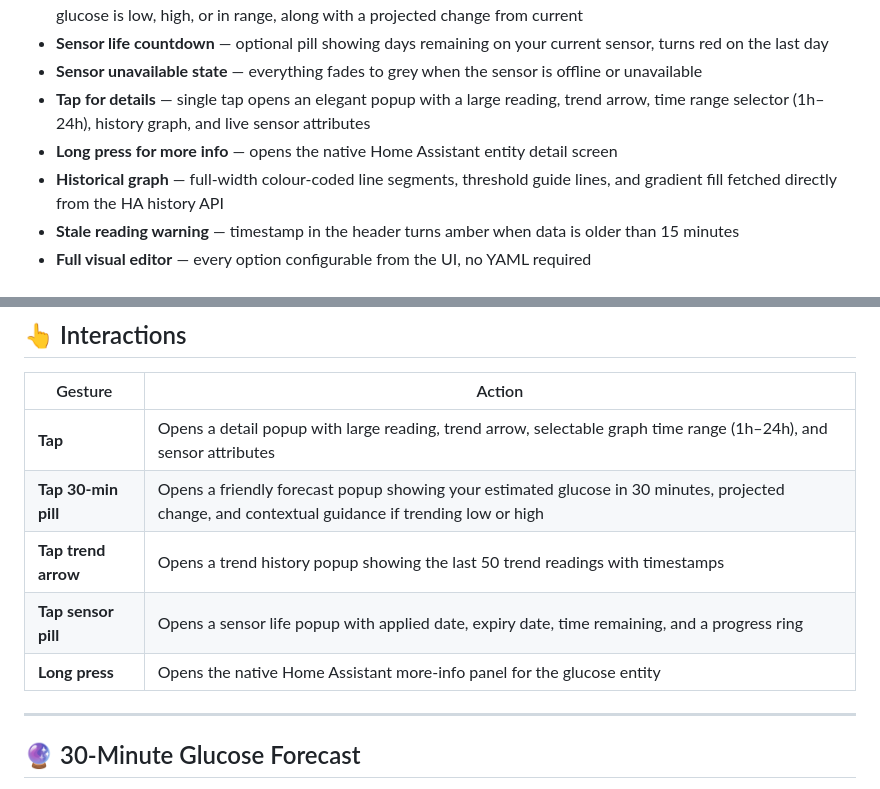
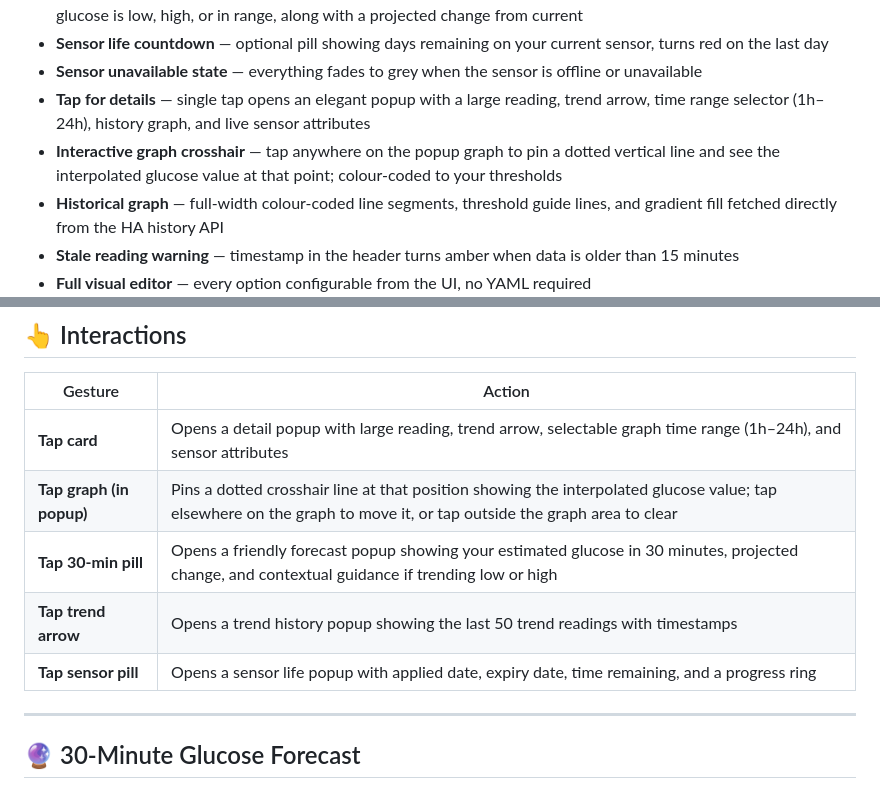
Before and after one commit to jamesmcginnis/dolphin-diabetes-card, a Markdown page: README.md, 2 parts joined by grey strips. GitHub-like rendering.

```diff
--- a/README.md
+++ b/README.md
@@ -23,7 +23,7 @@ A sleek [Home Assistant](https://www.home-assistant.io/) dashboard card for moni
 - **Sensor life countdown** — optional pill showing days remaining on your current sensor, turns red on the last day
 - **Sensor unavailable state** — everything fades to grey when the sensor is offline or unavailable
 - **Tap for details** — single tap opens an elegant popup with a large reading, trend arrow, time range selector (1h–24h), history graph, and live sensor attributes
-- **Long press for more info** — opens the native Home Assistant entity detail screen
+- **Interactive graph crosshair** — tap anywhere on the popup graph to pin a dotted vertical line and see the interpolated glucose value at that point; colour-coded to your thresholds
 - **Historical graph** — full-width colour-coded line segments, threshold guide lines, and gradient fill fetched directly from the HA history API
 - **Stale reading warning** — timestamp in the header turns amber when data is older than 15 minutes
 - **Full visual editor** — every option configurable from the UI, no YAML required
@@ -135,11 +135,11 @@ text_color: "#ffffff"
 
 | Gesture | Action |
 |---|---|
-| **Tap** | Opens a detail popup with large reading, trend arrow, selectable graph time range (1h–24h), and sensor attributes |
+| **Tap card** | Opens a detail popup with large reading, trend arrow, selectable graph time range (1h–24h), and sensor attributes |
+| **Tap graph (in popup)** | Pins a dotted crosshair line at that position showing the interpolated glucose value; tap elsewhere on the graph to move it, or tap outside the graph area to clear |
 | **Tap 30-min pill** | Opens a friendly forecast popup showing your estimated glucose in 30 minutes, projected change, and contextual guidance if trending low or high |
 | **Tap trend arrow** | Opens a trend history popup showing the last 50 trend readings with timestamps |
 | **Tap sensor pill** | Opens a sensor life popup with applied date, expiry date, time remaining, and a progress ring |
-| **Long press** | Opens the native Home Assistant more-info panel for the glucose entity |
 
 ---
 
```
